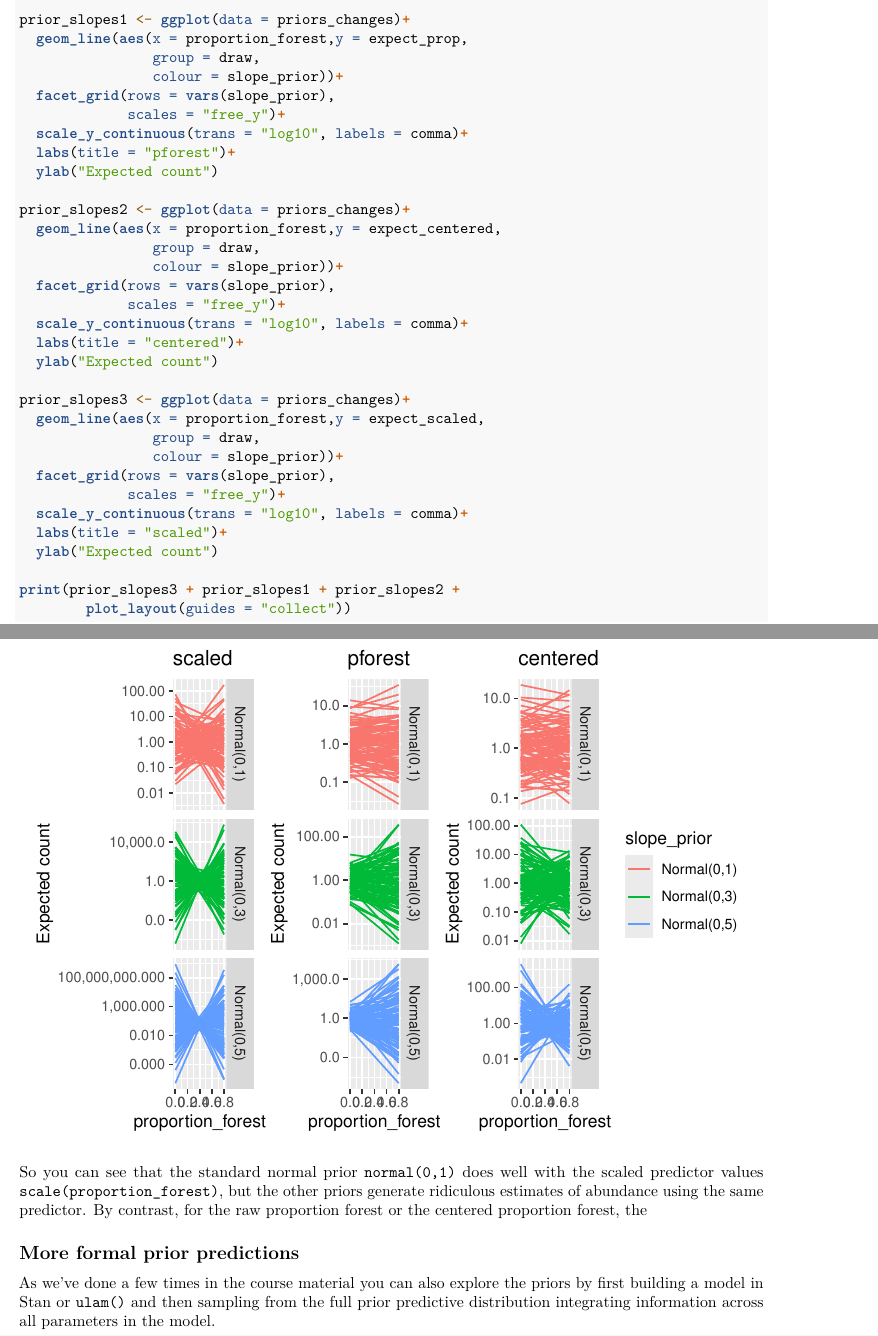
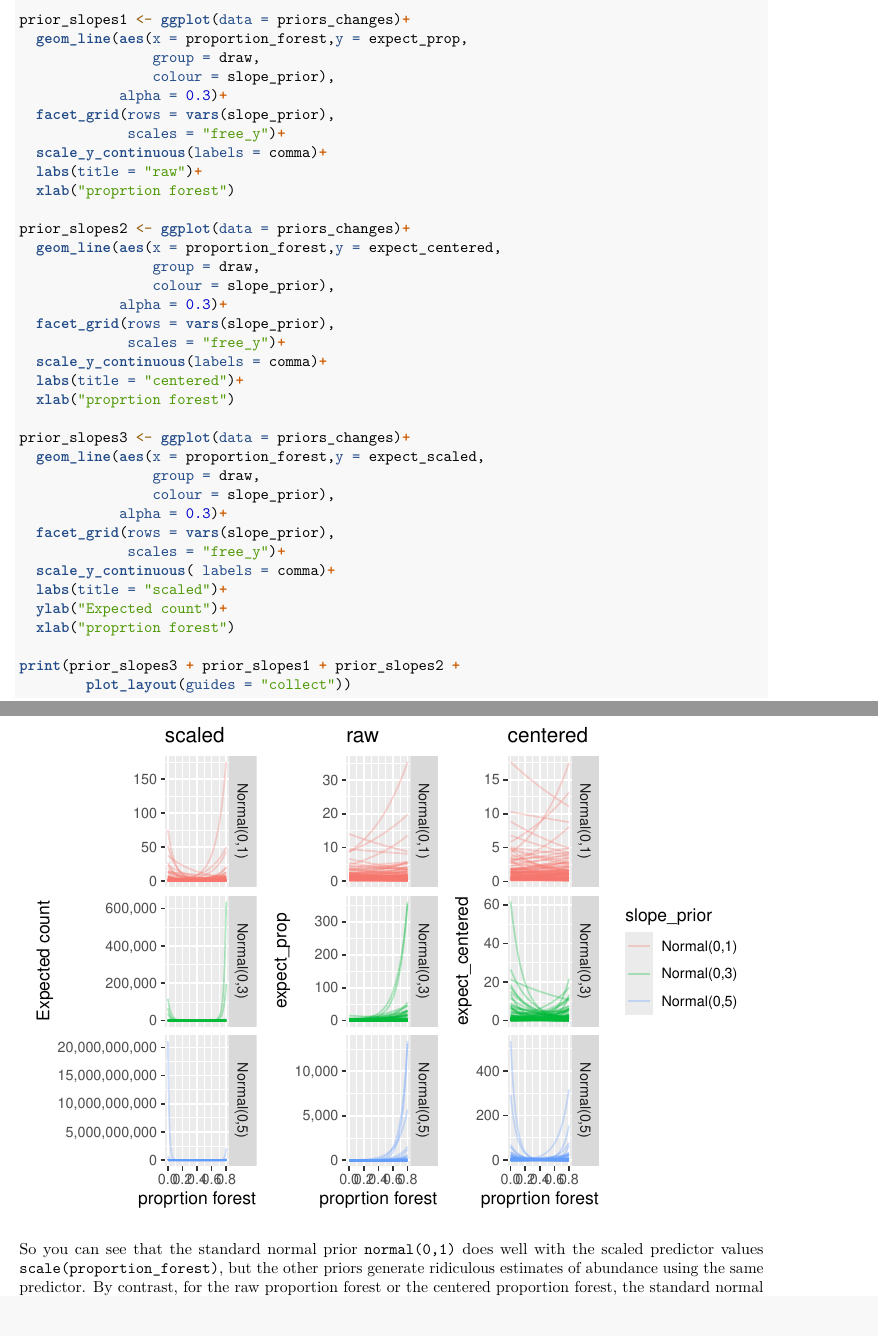
Before and after one commit to AdamCSmithCWS/Bayes_Stats_Assignment3, an R Markdown document (log_link_priors.Rmd): two parts of pages 4 and 5 of 6 before the commit and two parts of pages 4 and 5 of 5 after it, joined at a grey line, cut so that both start at the same text, the shorter picture padded with empty space. Rendered offline with R 4.5, knitr and Pandoc, then LaTeX, with nearby package versions; code that draws random numbers runs with fixed seeds of ours; some code elsewhere in the file could not run offline.

Commit message:
finishing demo prior

````diff
--- a/log_link_priors.Rmd
+++ b/log_link_priors.Rmd
@@ -137,32 +137,36 @@ priors_changes <- priors_changes %>%
 prior_slopes1 <- ggplot(data = priors_changes)+
   geom_line(aes(x = proportion_forest,y = expect_prop,
                 group = draw,
-                colour = slope_prior))+
+                colour = slope_prior),
+            alpha = 0.3)+
   facet_grid(rows = vars(slope_prior),
              scales = "free_y")+
-  scale_y_continuous(trans = "log10", labels = comma)+
-  labs(title = "pforest")+
-  ylab("Expected count")
+  scale_y_continuous(labels = comma)+
+  labs(title = "raw")+
+  xlab("proprtion forest")
 
 prior_slopes2 <- ggplot(data = priors_changes)+
   geom_line(aes(x = proportion_forest,y = expect_centered,
                 group = draw,
-                colour = slope_prior))+
+                colour = slope_prior),
+            alpha = 0.3)+
   facet_grid(rows = vars(slope_prior),
              scales = "free_y")+
-  scale_y_continuous(trans = "log10", labels = comma)+
+  scale_y_continuous(labels = comma)+
   labs(title = "centered")+
-  ylab("Expected count")
+  xlab("proprtion forest")
 
 prior_slopes3 <- ggplot(data = priors_changes)+
   geom_line(aes(x = proportion_forest,y = expect_scaled,
                 group = draw,
-                colour = slope_prior))+
+                colour = slope_prior),
+            alpha = 0.3)+
   facet_grid(rows = vars(slope_prior),
              scales = "free_y")+
-  scale_y_continuous(trans = "log10", labels = comma)+
+  scale_y_continuous( labels = comma)+
   labs(title = "scaled")+
-  ylab("Expected count")
+  ylab("Expected count")+
+  xlab("proprtion forest")
 
 print(prior_slopes3 + prior_slopes1 + prior_slopes2 +
         plot_layout(guides = "collect"))
@@ -171,11 +175,3 @@ print(prior_slopes3 + prior_slopes1 + prior_slopes2 +
 ```
 
 
-So you can see that the standard normal prior `normal(0,1)` does well with the scaled predictor values `scale(proportion_forest)`, but the other priors generate ridiculous estimates of abundance using the same predictor. By contrast, for the raw proportion forest or the centered proportion forest, the
-
-
-
-
-## More formal prior predictions
-
-As we've done a few times in the course material you can also explore the priors by first building a model in Stan or `ulam()` and then sampling from the full prior predictive distribution integrating information across all parameters in the model.
````
Also changed, not shown: log_link_priors.Rmd (29 more changed lines).
